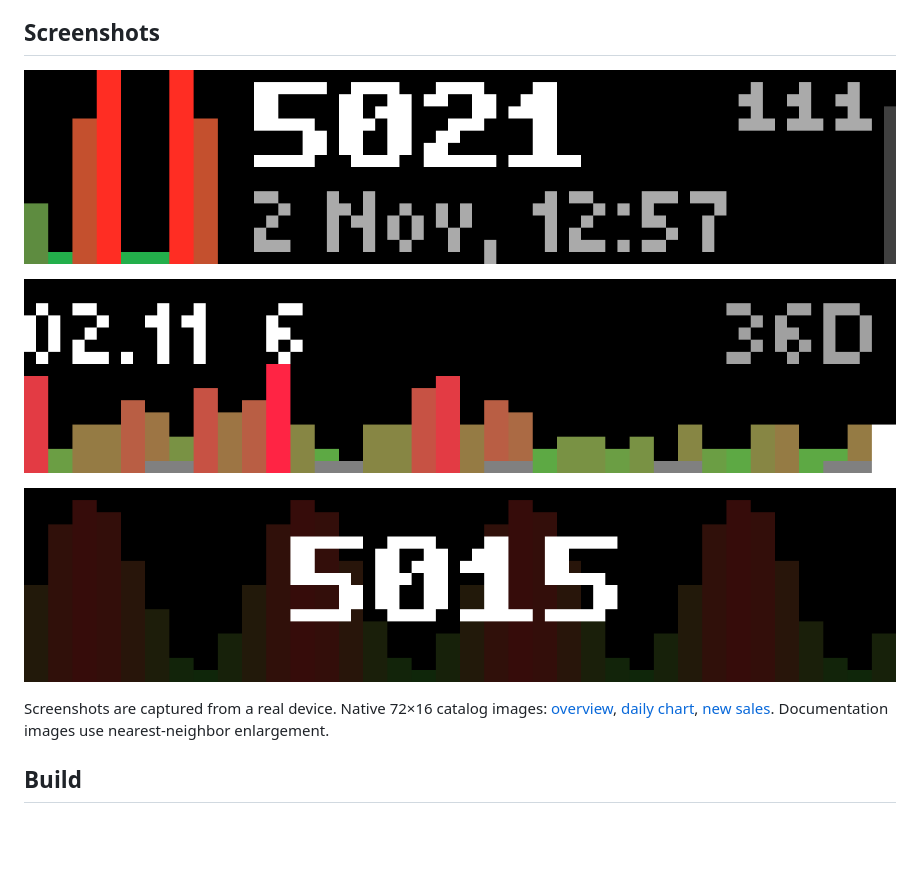
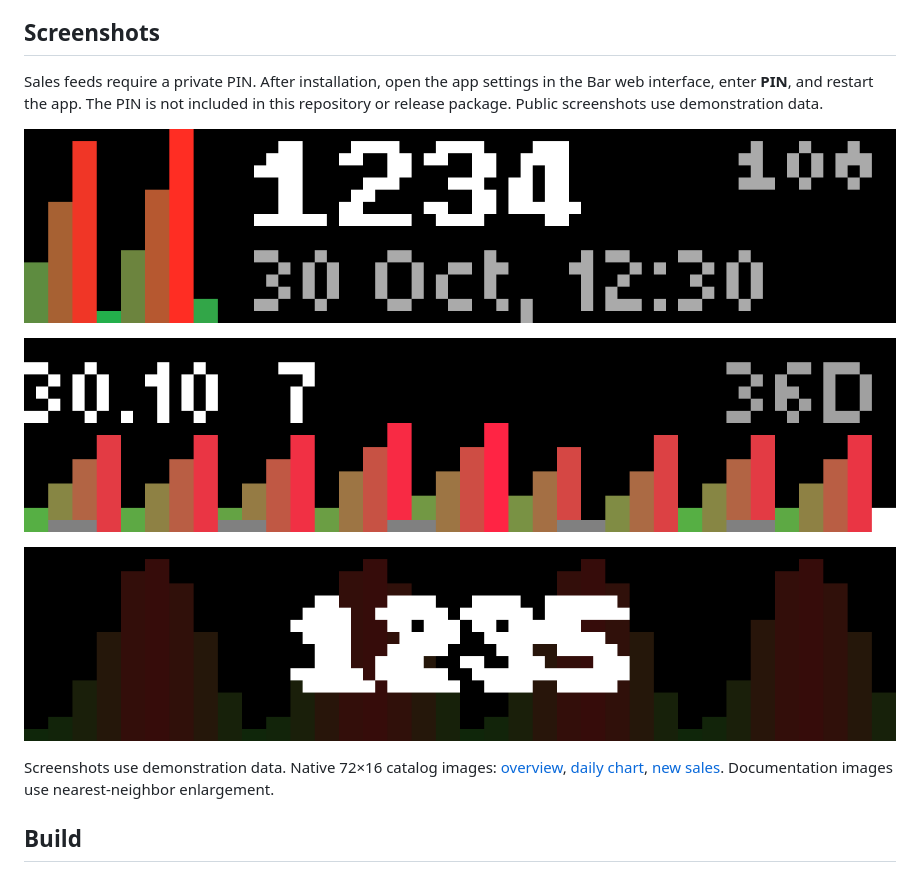
Before and after one commit to truetug/busy-profit-app, a Markdown page: README.md, the part around the change. Rendered like a GitHub page; pictures changed too: screenshots/daily-chart.png, screenshots/lifetime-summary.png, screenshots/new-sales.png; blank space fills up the shorter version.

Commit message:
feat: require a private PIN for sales feeds

```diff
--- a/README.md
+++ b/README.md
@@ -3,6 +3,8 @@
 BUSY Profit shows lifetime sales, days since launch and the latest eight days on your BUSY Bar. Press Start for the 36-day chart and turn the encoder to select a day; gray pixels mark weekends and the selected day is white. New sales appear for ten seconds over an animated chart with a cash sound, or one applause when a hundred is crossed. The subtle right-edge indicator counts down to the next one-minute refresh from [profit.busy.truetug.info](https://profit.busy.truetug.info/); press Back to exit.
 
 ## Screenshots
+
+Sales feeds require a private PIN. After installation, open the app settings in the Bar web interface, enter **PIN**, and restart the app. The PIN is not included in this repository or release package. Public screenshots use demonstration data.
 
 ![Sales overview on BUSY Bar](screenshots/lifetime-summary.png)
 
@@ -10,7 +12,7 @@ BUSY Profit shows lifetime sales, days since launch and the latest eight days on
 
 ![New-sales notification on BUSY Bar](screenshots/new-sales.png)
 
-Screenshots are captured from a real device. Native 72×16 catalog images: [overview](screenshots/catalog/lifetime-summary.png), [daily chart](screenshots/catalog/daily-chart.png), [new sales](screenshots/catalog/new-sales.png). Documentation images use nearest-neighbor enlargement.
+Screenshots use demonstration data. Native 72×16 catalog images: [overview](screenshots/catalog/lifetime-summary.png), [daily chart](screenshots/catalog/daily-chart.png), [new sales](screenshots/catalog/new-sales.png). Documentation images use nearest-neighbor enlargement.
 
 ## Build
 
```
Also changed, not shown: screenshots/catalog/daily-chart.png, screenshots/catalog/lifetime-summary.png, screenshots/catalog/new-sales.png, 9 other files.
